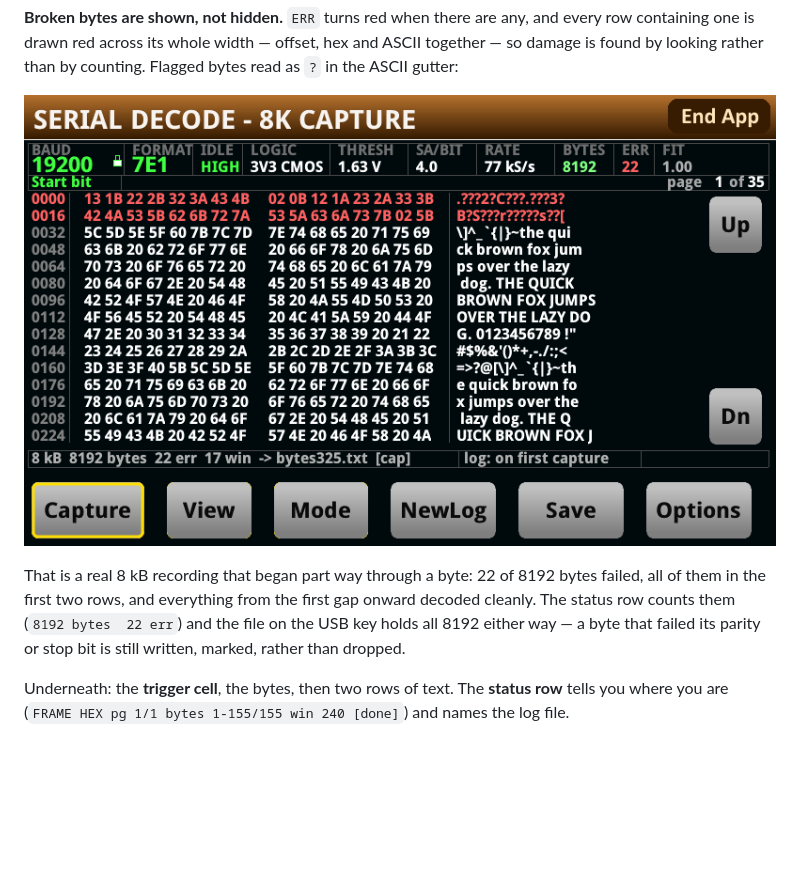
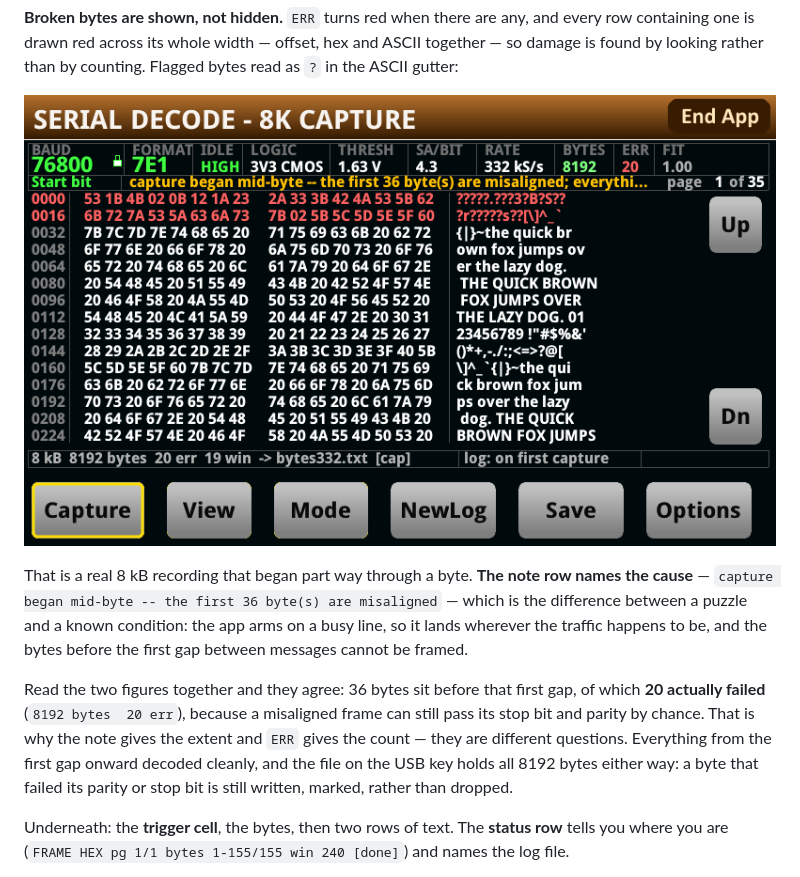
Before and after one commit to ameline-design/dmm6500-serial-decode, a Markdown page: docs/MANUAL.md, the part around the change. Rendered like a GitHub page; pictures changed too: docs/img/panel-errors.png; blank space fills up the shorter version.

Commit message:
The mid-byte note fits beside the page counter, and the manual's error figure shows it firing
VERIFIED END TO END on the instrument, which is what 0d1c177 could not prove offline:
two consecutive 8 kB recordings, the first clean with no note, the second reporting
'capture began mid-byte -- the first 36 byte(s) are misaligned'. Both halves --
positive and negative -- observed on hardware, by the operator's own presses.

THE PHOTOGRAPH ALSO SHOWED THE NOTE BEING CUT. It rendered '...everythi...': the long
form is 757 px against the 556 the note keeps once the page counter is showing, so
what got truncated was the REASSURING half -- the part that says the rest of the
capture is sound, which is the half an operator needs in order to carry on. Shortened
to 'began mid-byte -- the first N byte(s) are misaligned; the rest is sound', 520 px,
which survives the counter, the ellipsis and ui_fit's slack.

THE FIRST VERSION OF THAT TEST MEASURED THE WRONG BUDGET. It read ui_pgind_px(),
which returns 0 unless the scenario has more than one page -- and that one does not --
so it compared against the full 680 px and would have passed a note the counter cuts.
It computes the worst case from ui_pgind_layout() instead, so it holds whether or not
the counter happens to be visible in that scenario.

MANUAL: the error figure is REPLACED, not added to. The one committed an hour ago
shows the same situation with an EMPTY note row, which is the behaviour before this
fix -- publishing it would have documented a bug as the design. The new figure is the
operator's second 8 kB run, and the text now reads the two numbers together: 36 bytes
sit before the first inter-message gap, of which 20 actually failed, because a
misaligned frame can still pass its stop bit and parity by chance. That is why the
note gives the extent and ERR gives the count.

1002 + 228 + 31 + 42 + 22 offline tests, verify_tspa 33/33, lorem gate, lint clean.

Co-Authored-By: Claude Opus 5 (1M context) <noreply@anthropic.com>

```diff
--- a/docs/MANUAL.md
+++ b/docs/MANUAL.md
@@ -80,10 +80,17 @@ looking rather than by counting. Flagged bytes read as `?` in the ASCII gutter:
 
 ![An 8 kB recording whose first two rows failed](img/panel-errors.png)
 
-That is a real 8 kB recording that began part way through a byte: 22 of 8192 bytes failed, all of them
-in the first two rows, and everything from the first gap onward decoded cleanly. The status row counts
-them (`8192 bytes  22 err`) and the file on the USB key holds all 8192 either way — a byte that failed
-its parity or stop bit is still written, marked, rather than dropped.
+That is a real 8 kB recording that began part way through a byte. **The note row names the cause** —
+`capture began mid-byte -- the first 36 byte(s) are misaligned` — which is the difference between a
+puzzle and a known condition: the app arms on a busy line, so it lands wherever the traffic happens to
+be, and the bytes before the first gap between messages cannot be framed.
+
+Read the two figures together and they agree: 36 bytes sit before that first gap, of which **20
+actually failed** (`8192 bytes  20 err`), because a misaligned frame can still pass its stop bit and
+parity by chance. That is why the note gives the extent and `ERR` gives the count — they are different
+questions. Everything from the first gap onward decoded cleanly, and the file on the USB key holds all
+8192 bytes either way: a byte that failed its parity or stop bit is still written, marked, rather than
+dropped.
 
 Underneath: the **trigger cell**, the bytes, then two rows of text. The **status row** tells you where
 you are (`FRAME HEX pg 1/1 bytes 1-155/155 win 240 [done]`) and names the log file.
```
Also changed, not shown: 4 other files.
